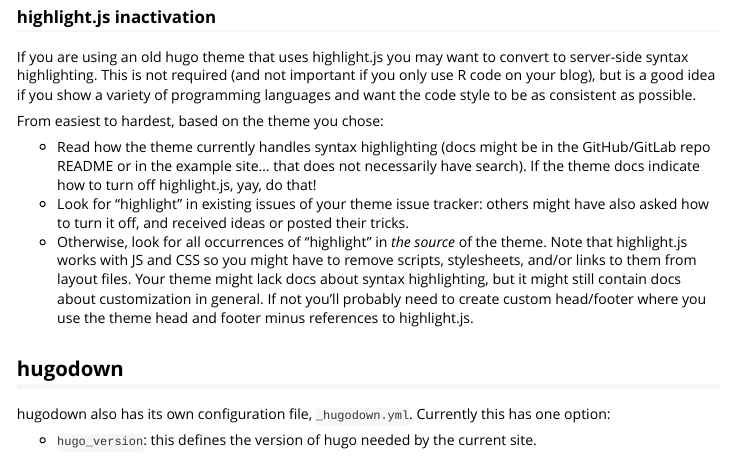
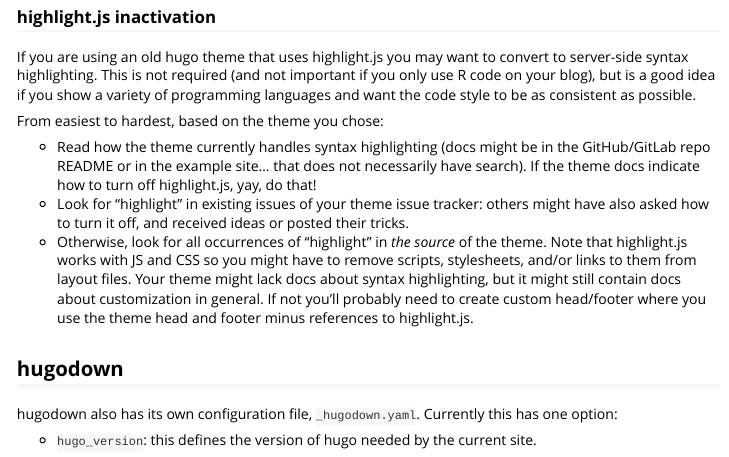
Before and after one commit to r-lib/hugodown, an R Markdown document (vignettes/config.Rmd): the page in a window 1100 px wide, from 1710 px down. Rendered offline with R 4.5, knitr and Pandoc, with nearby package versions.

Commit message:
Fix docs errors about conf file naming (#73)
Currently the config refers to the config file as `_hugodown.yml` which is ignored.

```diff
--- a/vignettes/config.Rmd
+++ b/vignettes/config.Rmd
@@ -110,6 +110,6 @@
 
 ## hugodown
 
-hugodown also has its own configuration file, `_hugodown.yml`. Currently this has one option:
+hugodown also has its own configuration file, `_hugodown.yaml`. Currently this has one option:
 
 -   `hugo_version`: this defines the version of hugo needed by the current site.
```
Also changed, not shown: R/hugo-server.R (+1 -1 lines), 1 other file.
